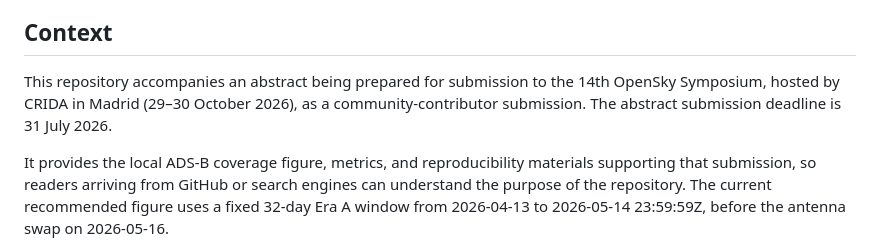
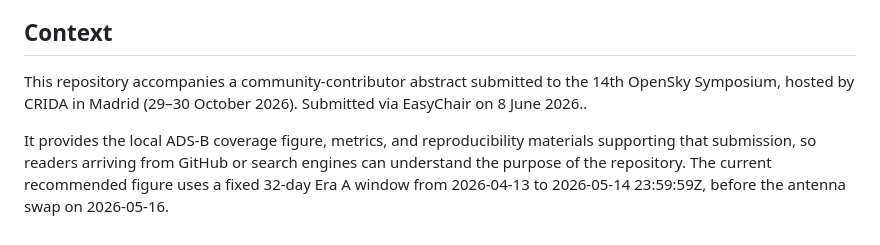
Before and after one commit to eliel9012/opensky-br-franca-coverage, a Markdown page: README.md, the part around the change. Rendered like a GitHub page.

```diff
--- a/README.md
+++ b/README.md
@@ -12,7 +12,7 @@ Location context: Franca, Sao Paulo State, Brazil
 
 ## Context
 
-This repository accompanies an abstract being prepared for submission to the 14th OpenSky Symposium, hosted by CRIDA in Madrid (29–30 October 2026), as a community-contributor submission. The abstract submission deadline is 31 July 2026.
+This repository accompanies a community-contributor abstract submitted to the 14th OpenSky Symposium, hosted by CRIDA in Madrid (29–30 October 2026). Submitted via EasyChair on 8 June 2026..
 
 It provides the local ADS-B coverage figure, metrics, and reproducibility materials supporting that submission, so readers arriving from GitHub or search engines can understand the purpose of the repository. The current recommended figure uses a fixed 32-day Era A window from 2026-04-13 to 2026-05-14 23:59:59Z, before the antenna swap on 2026-05-16.
 
```
